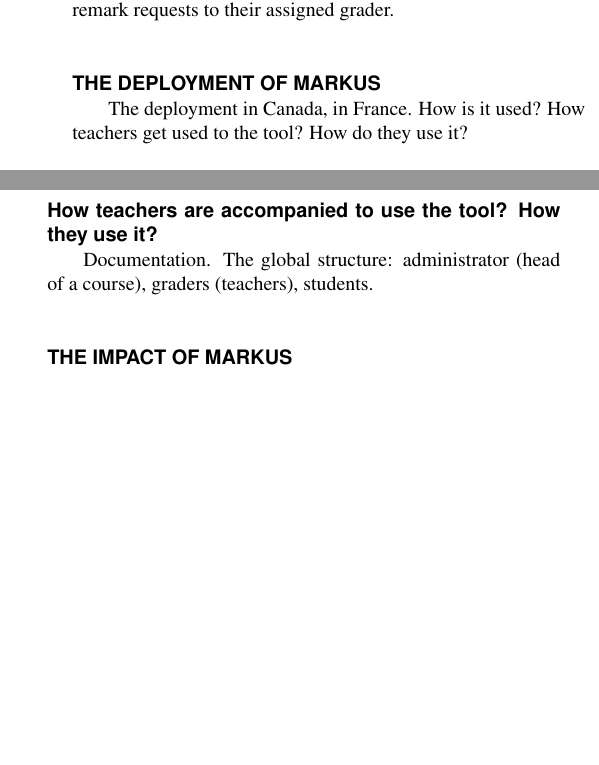
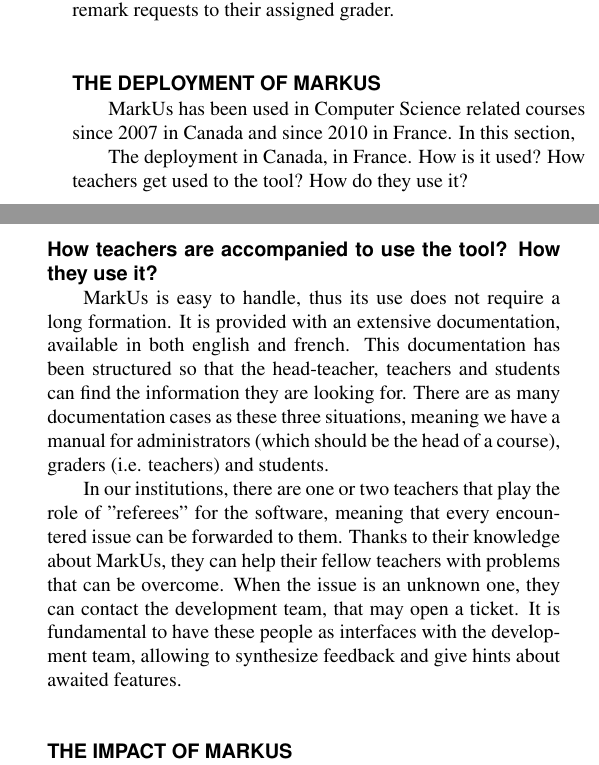
Before and after one commit to mmagnin/MarkUs-ESDA-2012, a LaTeX document (markus-paper-main.tex): two parts of the columns of page 3 of 4 before the commit and two parts of the columns of page 3 of 5 after it, joined at a grey line, cut so that both start at the same text, the shorter picture padded with empty space. Compiled offline with pdfLaTeX.

Commit message:
Addition information about documentation

```diff
--- a/markus-paper-main.tex
+++ b/markus-paper-main.tex
@@ -200,6 +200,8 @@
 %%%%%%%%%%%%%%%%%%%%%%%%%%%%%%%%%%%%%%%%%%%%%%%%%%%%%%%%%%%%%%%%%%%%%%
 \section*{THE DEPLOYMENT OF MARKUS}
 
+MarkUs has been used in Computer Science related courses since 2007 in Canada and since 2010 in France. In this section,
+
 The deployment in Canada, in France. How is it used? How teachers get used to the tool? How do they use it?
 
 \subsection*{An overview of the use of MarkUs in Higher Education}
@@ -213,8 +215,9 @@
 
 \subsection*{How teachers are accompanied to use the tool? How they use it?}
 
-Documentation.
-The global structure: administrator (head of a course), graders (teachers), students.
+MarkUs is easy to handle, thus its use does not require a long formation. It is provided with an extensive documentation, available in both english and french. This documentation has been structured so that the head-teacher, teachers and students can find the information they are looking for. There are as many documentation cases as these three situations, meaning we have a manual for administrators (which should be the head of a course), graders (i.e. teachers) and students.
+
+In our institutions, there are one or two teachers that play the role of "referees" for the software, meaning that every encountered issue can be forwarded to them. Thanks to their knowledge about MarkUs, they can help their fellow teachers with problems that can be overcome. When the issue is an unknown one, they can contact the development team, that may open a ticket. It is fundamental to have these people as interfaces with the development team, allowing to synthesize feedback and give hints about awaited features.
 
 %%%%%%%%%%%%%%%%%%%%%%%%%%%%%%%%%%%%%%%%%%%%%%%%%%%%%%%%%%%%%%%%%%%%%%
 \section*{THE IMPACT OF MARKUS}
```
